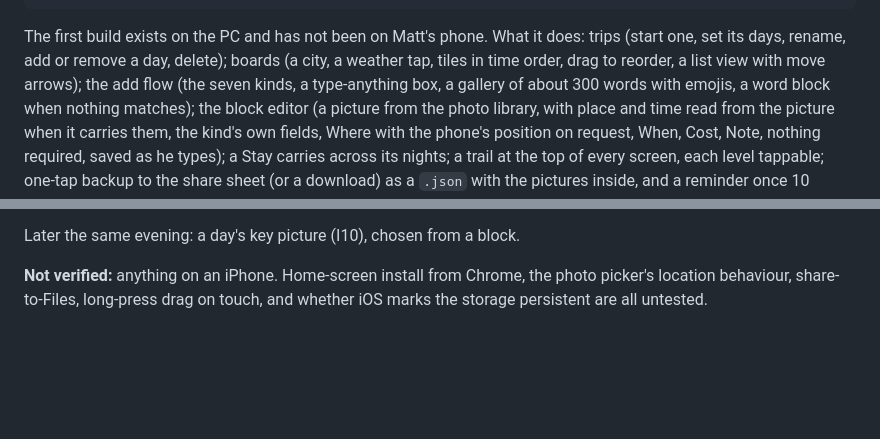
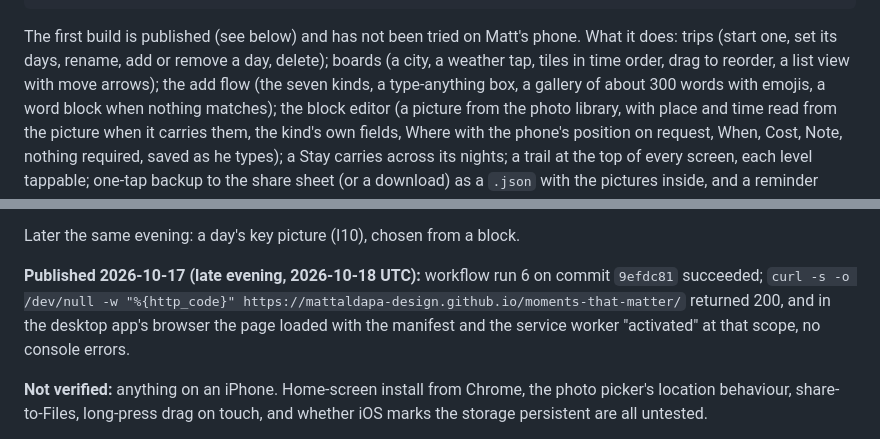
Before and after one commit to mattaldapa-design/moments-that-matter, a Markdown page: README.md, 2 parts joined by grey strips. Rendered like a GitHub page; blank space fills up the shorter version.

Commit message:
README: record the first publish
Co-Authored-By: Claude Fable 5.1 <noreply@anthropic.com>

````diff
--- a/README.md
+++ b/README.md
@@ -32,7 +32,8 @@ git                  remote: github.com/mattaldapa-design/moments-that-matter
                      (branch claude/journaling-app-0aafd1, also pushed as main)
 ```
 
-The first build exists on the PC and has not been on Matt's phone. What it
+The first build is published (see below) and has not been tried on Matt's
+phone. What it
 does: trips (start one, set its days, rename, add or remove a day, delete);
 boards (a city, a weather tap, tiles in time order, drag to reorder, a list
 view with move arrows); the add flow (the seven kinds, a type-anything box,
@@ -67,6 +68,12 @@ and moved Sydney and its 3 moments to Day 4; a block with no details shows
 Title, Where, Note and the list; choosing Cost added the field.
 
 Later the same evening: a day's key picture (I10), chosen from a block.
+
+**Published 2026-10-17 (late evening, 2026-10-18 UTC):** workflow run 6 on
+commit `9efdc81` succeeded; `curl -s -o /dev/null -w "%{http_code}"
+https://mattaldapa-design.github.io/moments-that-matter/` returned 200, and
+in the desktop app's browser the page loaded with the manifest and the
+service worker "activated" at that scope, no console errors.
 
 **Not verified:** anything on an iPhone. Home-screen install from Chrome,
 the photo picker's location behaviour, share-to-Files, long-press drag on
````
